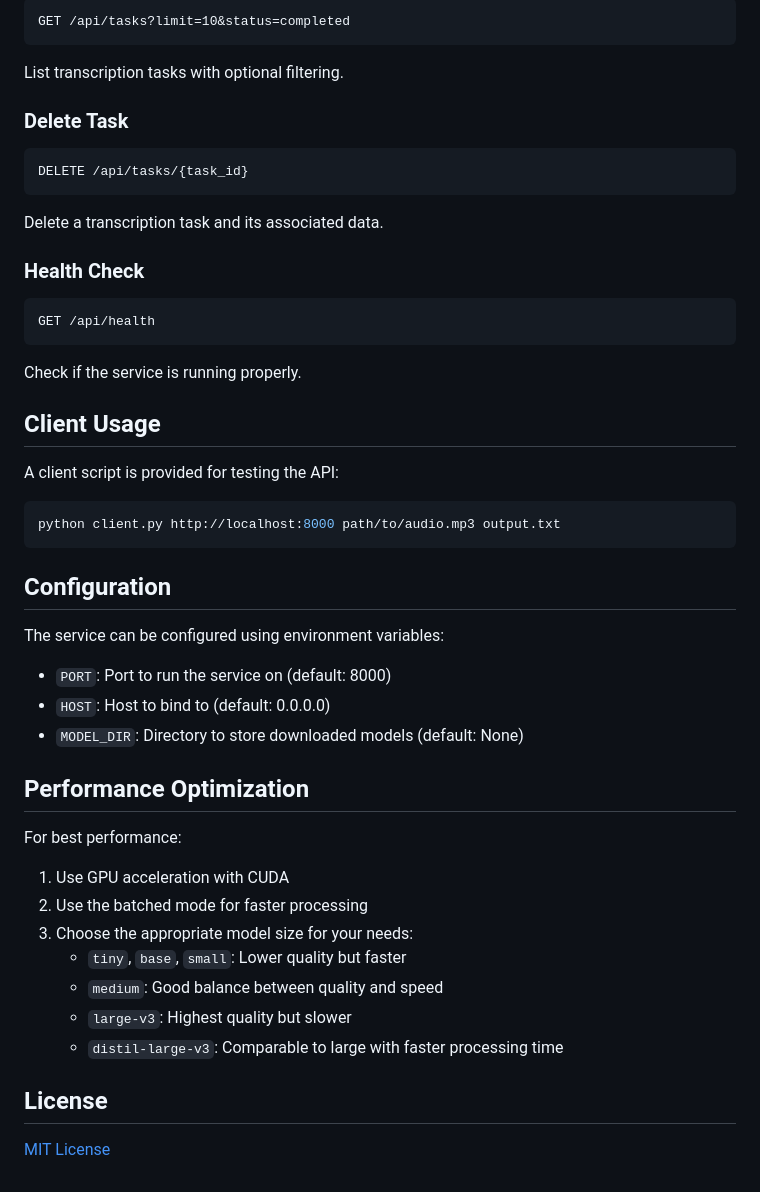
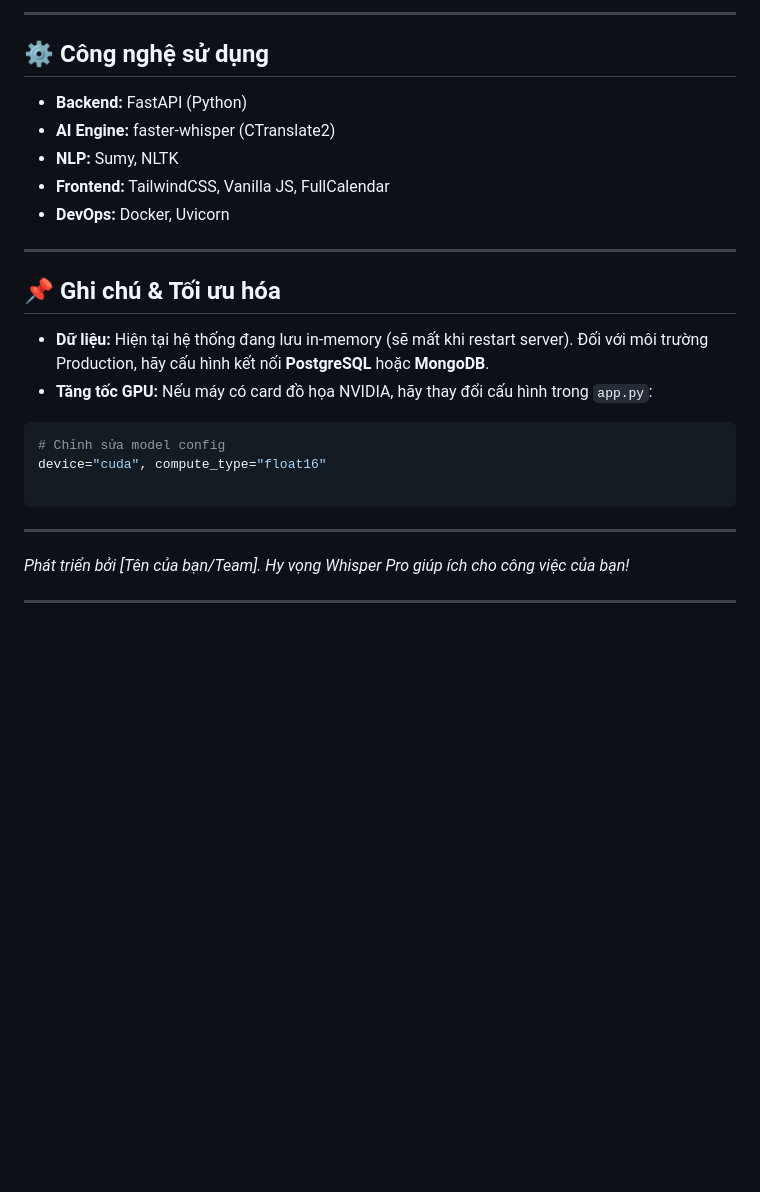
Before and after one commit to beartobear/tot-nghiep, a Markdown page: README.md, the part around one of its changes. GitHub-like rendering; blank space fills up the shorter version.

````diff
--- a/README.md
+++ b/README.md
@@ -111,54 +135,32 @@ Check the status of a transcription task.
 
 ```
-GET /api/tasks?limit=10&status=completed
+
+---
+
+## ⚙️ Công nghệ sử dụng
+
+* **Backend:** FastAPI (Python)
+* **AI Engine:** faster-whisper (CTranslate2)
+* **NLP:** Sumy, NLTK
+* **Frontend:** TailwindCSS, Vanilla JS, FullCalendar
+* **DevOps:** Docker, Uvicorn
+
+---
+
+## 📌 Ghi chú & Tối ưu hóa
+
+* **Dữ liệu:** Hiện tại hệ thống đang lưu in-memory (sẽ mất khi restart server). Đối với môi trường Production, hãy cấu hình kết nối **PostgreSQL** hoặc **MongoDB**.
+* **Tăng tốc GPU:** Nếu máy có card đồ họa NVIDIA, hãy thay đổi cấu hình trong `app.py`:
+```python
+# Chỉnh sửa model config
+device="cuda", compute_type="float16"
+
 ```
 
-List transcription tasks with optional filtering.
 
-### Delete Task
 
-```
-DELETE /api/tasks/{task_id}
-```
+---
 
-Delete a transcription task and its associated data.
+*Phát triển bởi [Tên của bạn/Team]. Hy vọng Whisper Pro giúp ích cho công việc của bạn!*
 
-### Health Check
-
-```
-GET /api/health
-```
-
-Check if the service is running properly.
-
-## Client Usage
-
-A client script is provided for testing the API:
-
-```bash
-python client.py http://localhost:8000 path/to/audio.mp3 output.txt
-```
-
-## Configuration
-
-The service can be configured using environment variables:
-
-- `PORT`: Port to run the service on (default: 8000)
-- `HOST`: Host to bind to (default: 0.0.0.0)
-- `MODEL_DIR`: Directory to store downloaded models (default: None)
-
-## Performance Optimization
-
-For best performance:
-
-1. Use GPU acceleration with CUDA
-2. Use the batched mode for faster processing
-3. Choose the appropriate model size for your needs:
-   - `tiny`, `base`, `small`: Lower quality but faster
-   - `medium`: Good balance between quality and speed
-   - `large-v3`: Highest quality but slower
-   - `distil-large-v3`: Comparable to large with faster processing time
-
-## License
-
-[MIT License](LICENSE)
+---
````
Also changed, not shown: other parts of README.md (+103 -79 lines).
